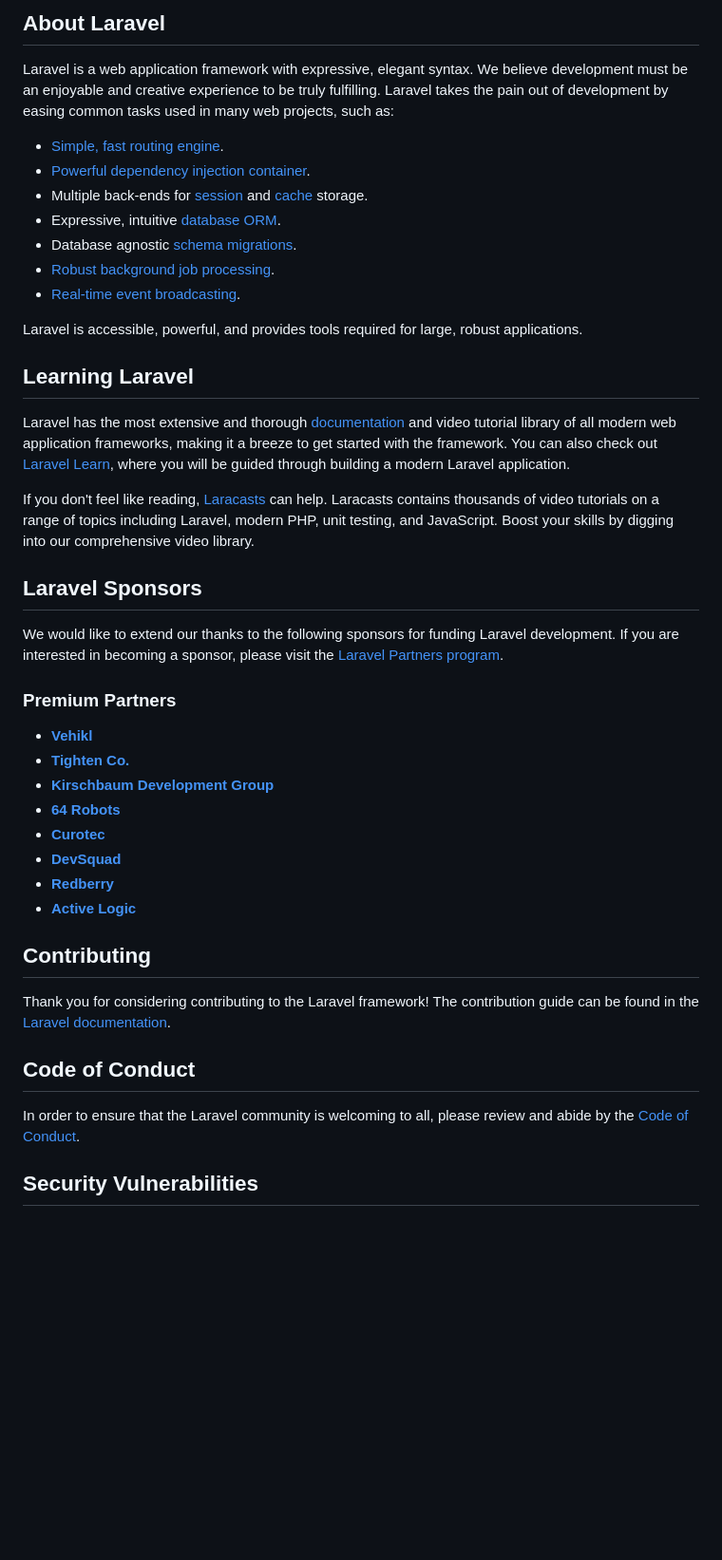
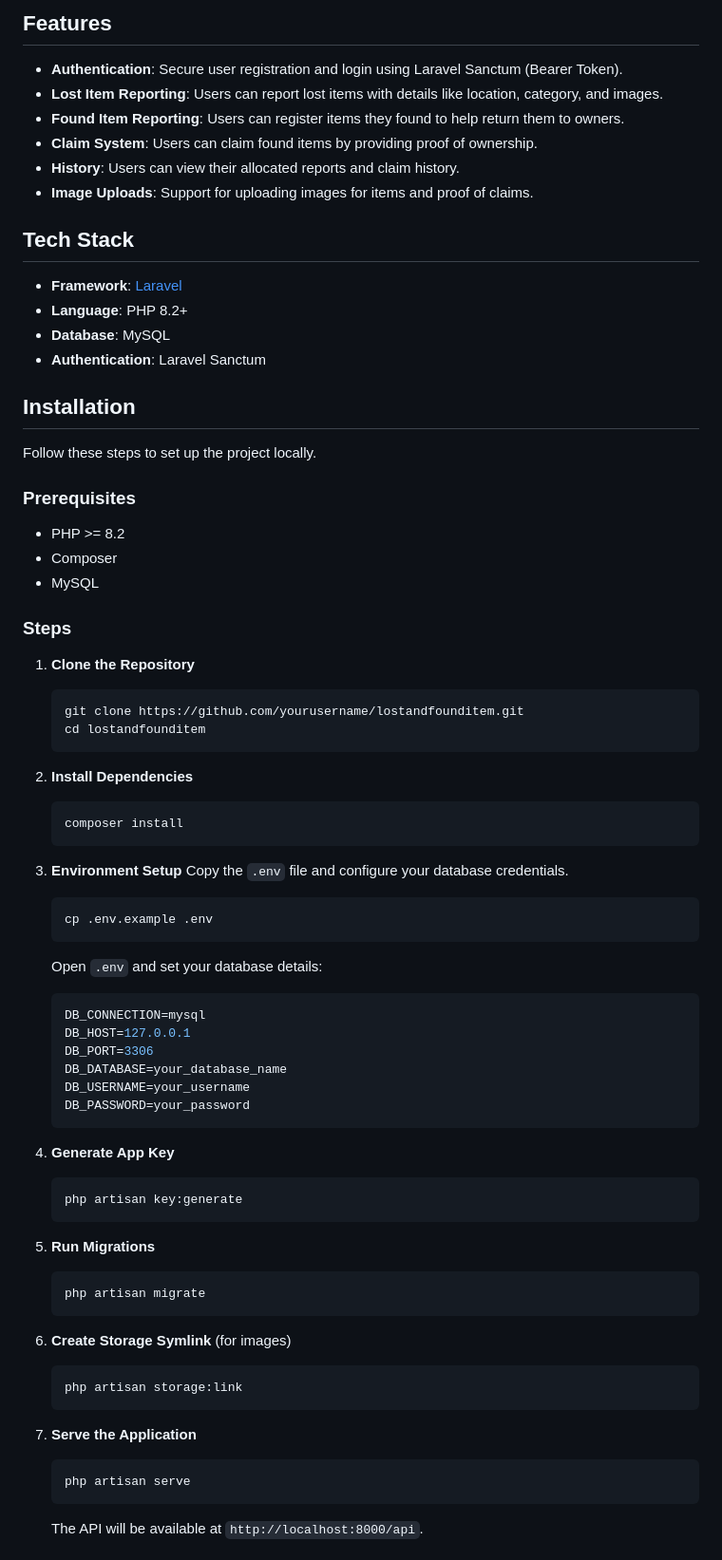
Before and after one commit to andikagr/lostandfound, a Markdown page: README.md, the part around one of its changes. Shown at 95% size. Drawn GitHub-style; blank space fills up the shorter version.

````diff
--- a/README.md
+++ b/README.md
@@ -9,46 +4,76 @@
 
-## About Laravel
+## Features
 
-Laravel is a web application framework with expressive, elegant syntax. We believe development must be an enjoyable and creative experience to be truly fulfilling. Laravel takes the pain out of development by easing common tasks used in many web projects, such as:
+-   **Authentication**: Secure user registration and login using Laravel Sanctum (Bearer Token).
+-   **Lost Item Reporting**: Users can report lost items with details like location, category, and images.
+-   **Found Item Reporting**: Users can register items they found to help return them to owners.
+-   **Claim System**: Users can claim found items by providing proof of ownership.
+-   **History**: Users can view their allocated reports and claim history.
+-   **Image Uploads**: Support for uploading images for items and proof of claims.
 
-- [Simple, fast routing engine](https://laravel.com/docs/routing).
-- [Powerful dependency injection container](https://laravel.com/docs/container).
-- Multiple back-ends for [session](https://laravel.com/docs/session) and [cache](https://laravel.com/docs/cache) storage.
-- Expressive, intuitive [database ORM](https://laravel.com/docs/eloquent).
-- Database agnostic [schema migrations](https://laravel.com/docs/migrations).
-- [Robust background job processing](https://laravel.com/docs/queues).
-- [Real-time event broadcasting](https://laravel.com/docs/broadcasting).
+## Tech Stack
 
-Laravel is accessible, powerful, and provides tools required for large, robust applications.
+-   **Framework**: [Laravel](https://laravel.com)
+-   **Language**: PHP 8.2+
+-   **Database**: MySQL
+-   **Authentication**: Laravel Sanctum
 
-## Learning Laravel
+## Installation
 
-Laravel has the most extensive and thorough [documentation](https://laravel.com/docs) and video tutorial library of all modern web application frameworks, making it a breeze to get started with the framework. You can also check out [Laravel Learn](https://laravel.com/learn), where you will be guided through building a modern Laravel application.
+Follow these steps to set up the project locally.
 
-If you don't feel like reading, [Laracasts](https://laracasts.com) can help. Laracasts contains thousands of video tutorials on a range of topics including Laravel, modern PHP, unit testing, and JavaScript. Boost your skills by digging into our comprehensive video library.
+### Prerequisites
 
-## Laravel Sponsors
+-   PHP >= 8.2
+-   Composer
+-   MySQL
 
-We would like to extend our thanks to the following sponsors for funding Laravel development. If you are interested in becoming a sponsor, please visit the [Laravel Partners program](https://partners.laravel.com).
+### Steps
 
-### Premium Partners
+1.  **Clone the Repository**
+    ```bash
+    git clone https://github.com/yourusername/lostandfounditem.git
+    cd lostandfounditem
+    ```
 
-- **[Vehikl](https://vehikl.com)**
-- **[Tighten Co.](https://tighten.co)**
-- **[Kirschbaum Development Group](https://kirschbaumdevelopment.com)**
-- **[64 Robots](https://64robots.com)**
-- **[Curotec](https://www.curotec.com/services/technologies/laravel)**
-- **[DevSquad](https://devsquad.com/hire-laravel-developers)**
-- **[Redberry](https://redberry.international/laravel-development)**
-- **[Active Logic](https://activelogic.com)**
+2.  **Install Dependencies**
+    ```bash
+    composer install
+    ```
 
-## Contributing
+3.  **Environment Setup**
+    Copy the `.env` file and configure your database credentials.
+    ```bash
+    cp .env.example .env
+    ```
+    Open `.env` and set your database details:
+    ```env
+    DB_CONNECTION=mysql
+    DB_HOST=127.0.0.1
+    DB_PORT=3306
+    DB_DATABASE=your_database_name
+    DB_USERNAME=your_username
+    DB_PASSWORD=your_password
+    ```
 
-Thank you for considering contributing to the Laravel framework! The contribution guide can be found in the [Laravel documentation](https://laravel.com/docs/contributions).
+4.  **Generate App Key**
+    ```bash
+    php artisan key:generate
+    ```
 
-## Code of Conduct
+5.  **Run Migrations**
+    ```bash
+    php artisan migrate
+    ```
 
-In order to ensure that the Laravel community is welcoming to all, please review and abide by the [Code of Conduct](https://laravel.com/docs/contributions#code-of-conduct).
+6.  **Create Storage Symlink** (for images)
+    ```bash
+    php artisan storage:link
+    ```
 
-## Security Vulnerabilities
+7.  **Serve the Application**
+    ```bash
+    php artisan serve
+    ```
+    The API will be available at `http://localhost:8000/api`.
 
````
Also changed, not shown: other parts of README.md (+70 -8 lines).
